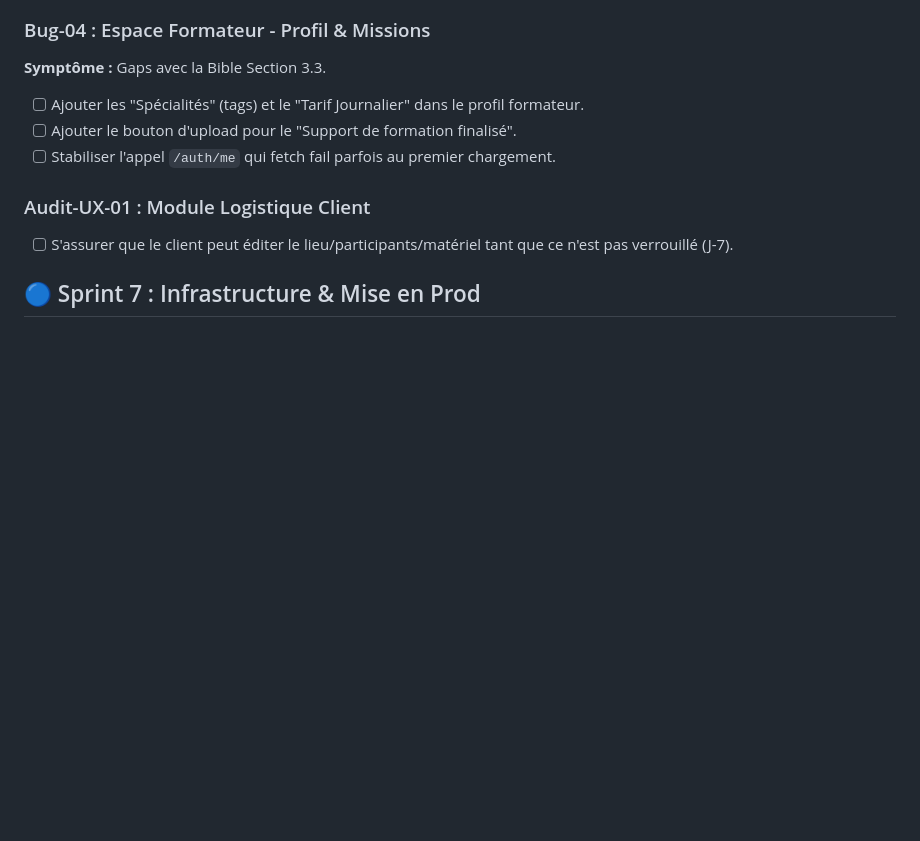
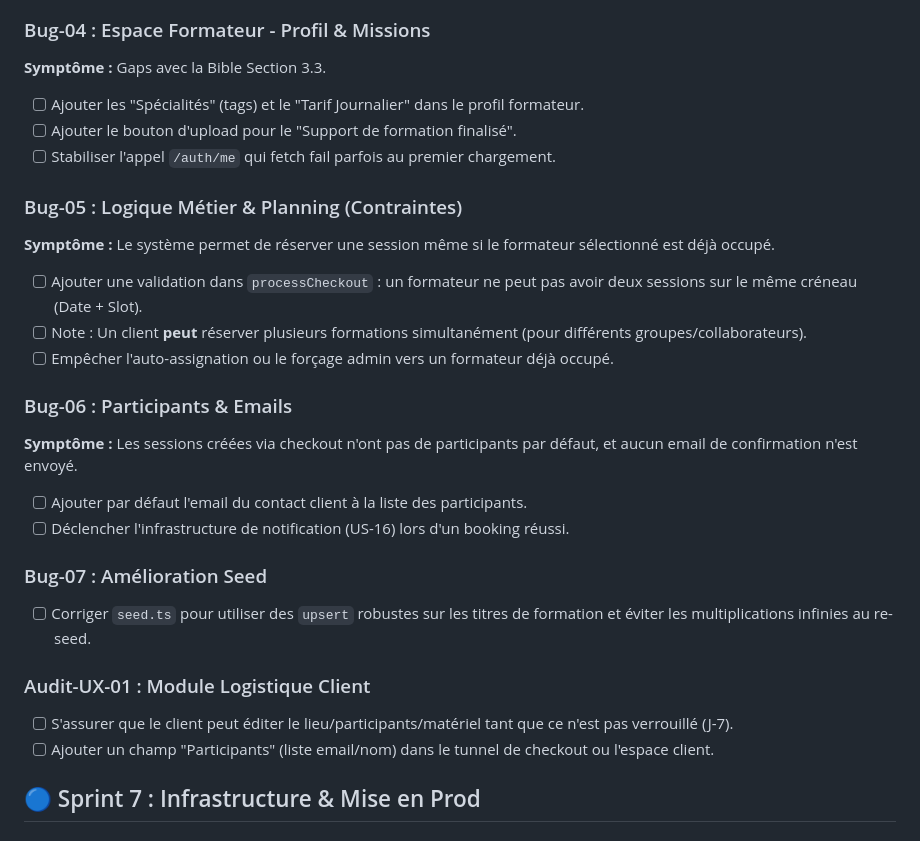
Before and after one commit to Ganngann/form-act, a Markdown page: docs/05_backlog_taches.md, the part around the change. Drawn GitHub-style; blank space fills up the shorter version.

Commit message:
docs: mise à jour des contraintes de planning (formateur uniquement)

```diff
--- a/docs/05_backlog_taches.md
+++ b/docs/05_backlog_taches.md
@@ -153,8 +153,23 @@ Ce document centralise toutes les tâches du projet. Il sert de "cerveau" pour p
 - [ ] Ajouter le bouton d'upload pour le "Support de formation finalisé".
 - [ ] Stabiliser l'appel `/auth/me` qui fetch fail parfois au premier chargement.
 
+### Bug-05 : Logique Métier & Planning (Contraintes)
+**Symptôme :** Le système permet de réserver une session même si le formateur sélectionné est déjà occupé.
+- [ ] Ajouter une validation dans `processCheckout` : un formateur ne peut pas avoir deux sessions sur le même créneau (Date + Slot).
+- [ ] Note : Un client **peut** réserver plusieurs formations simultanément (pour différents groupes/collaborateurs).
+- [ ] Empêcher l'auto-assignation ou le forçage admin vers un formateur déjà occupé.
+
+### Bug-06 : Participants & Emails
+**Symptôme :** Les sessions créées via checkout n'ont pas de participants par défaut, et aucun email de confirmation n'est envoyé.
+- [ ] Ajouter par défaut l'email du contact client à la liste des participants.
+- [ ] Déclencher l'infrastructure de notification (US-16) lors d'un booking réussi.
+
+### Bug-07 : Amélioration Seed
+- [ ] Corriger `seed.ts` pour utiliser des `upsert` robustes sur les titres de formation et éviter les multiplications infinies au re-seed.
+
 ### Audit-UX-01 : Module Logistique Client
 - [ ] S'assurer que le client peut éditer le lieu/participants/matériel tant que ce n'est pas verrouillé (J-7).
+- [ ] Ajouter un champ "Participants" (liste email/nom) dans le tunnel de checkout ou l'espace client.
 
 ## 🔵 Sprint 7 : Infrastructure & Mise en Prod
 
```
